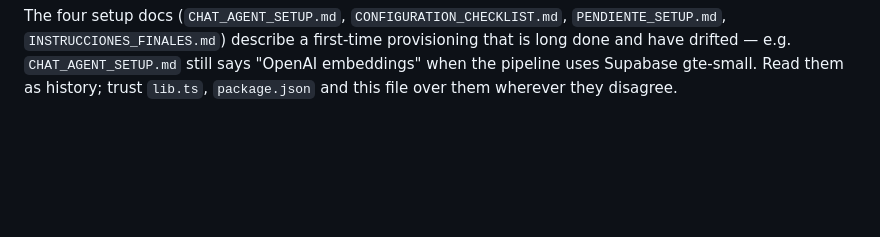
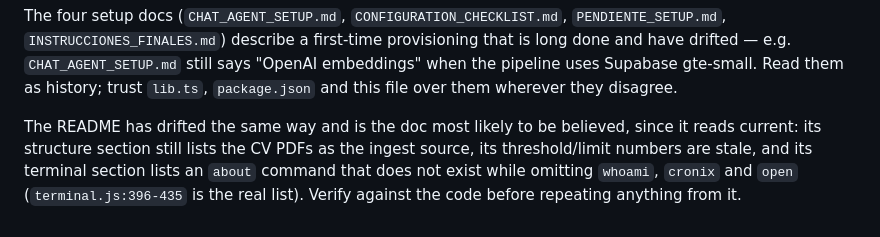
Before and after one commit to ROMEROLUIS15/portafolio-luis-romero, a Markdown page: CLAUDE.md, the part around one of its changes. GitHub-like rendering; blank space fills up the shorter version.

```diff
--- a/CLAUDE.md
+++ b/CLAUDE.md
@@ -301,3 +343,8 @@ The four setup docs (`CHAT_AGENT_SETUP.md`, `CONFIGURATION_CHECKLIST.md`, `PENDI
 `INSTRUCCIONES_FINALES.md`) describe a first-time provisioning that is long done and have drifted — e.g.
 `CHAT_AGENT_SETUP.md` still says "OpenAI embeddings" when the pipeline uses Supabase gte-small. Read them as
 history; trust `lib.ts`, `package.json` and this file over them wherever they disagree.
+
+The README has drifted the same way and is the doc most likely to be believed, since it reads current: its
+structure section still lists the CV PDFs as the ingest source, its threshold/limit numbers are stale, and
+its terminal section lists an `about` command that does not exist while omitting `whoami`, `cronix` and
+`open` (`terminal.js:396-435` is the real list). Verify against the code before repeating anything from it.
```
Also changed, not shown: other parts of CLAUDE.md (+44 -2 lines).
